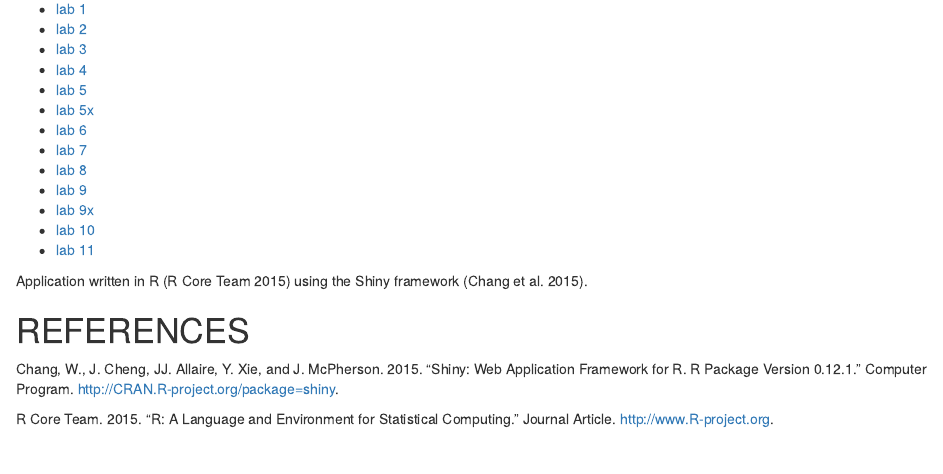
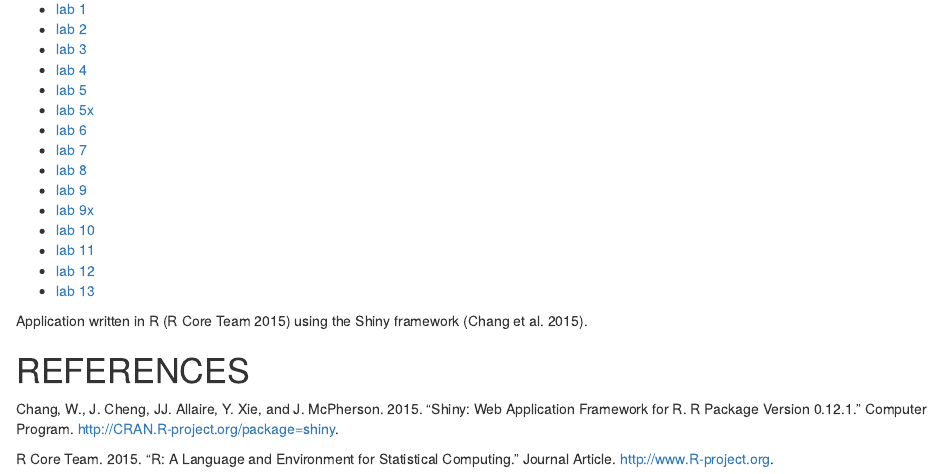
Before and after one commit to jiuntseng/genomics597, an R Markdown document (index.Rmd): the page in a window 1100 px wide, from 130 px down. The pictures show the output file index.html that the author committed with the source, opened offline.

Commit message:
index update

```diff
--- a/index.Rmd
+++ b/index.Rmd
@@ -18,6 +18,8 @@ bibliography: data/references.bib
 * [lab 9x](lab-9-B.html)
 * [lab 10](lab10.html)
 * [lab 11](lab11.html)
+* [lab 12](lab12.html)
+* [lab 13](lab13.html)
 
 Application written in R [@RCoreTeam] using the Shiny framework [@Chang2015].
 
```
Also changed, not shown: index.html.
